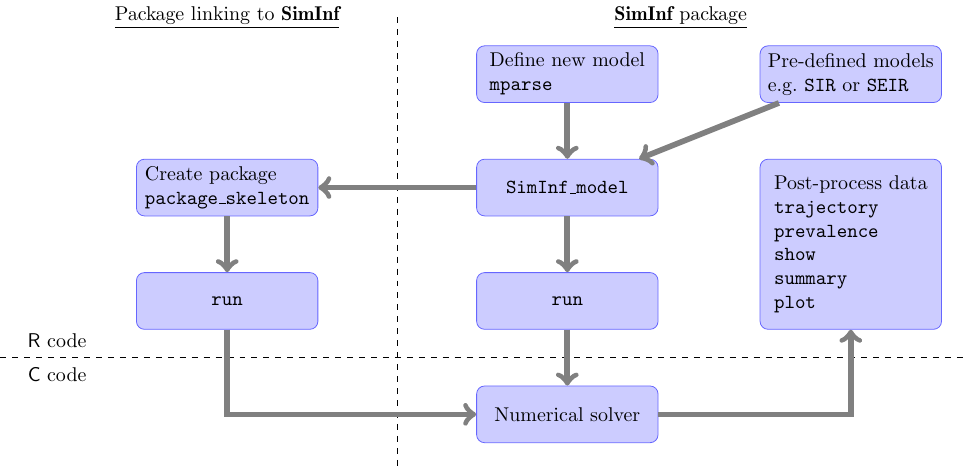
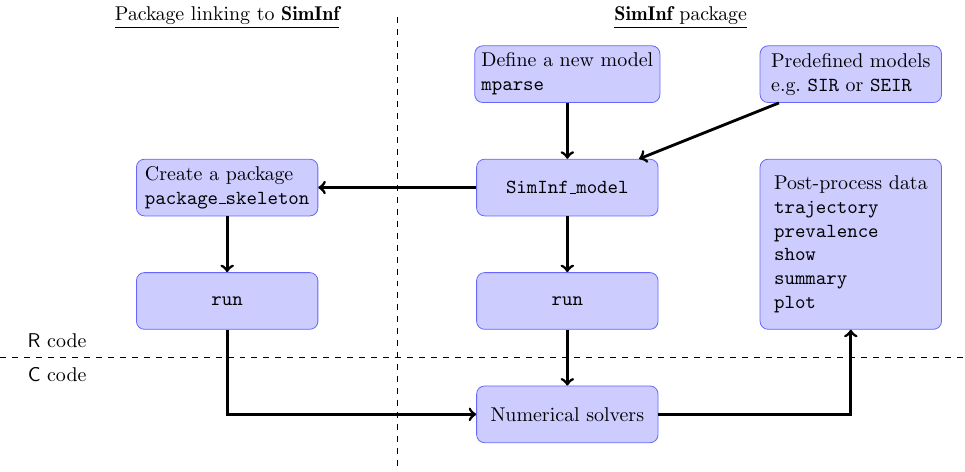
Before and after one commit to stewid/SimInf, a LaTeX figure (vignettes/img/overview.tex): the whole page. Compiled offline with pdfLaTeX.

Commit message:
vignette: improve overview figure and caption

```diff
--- a/vignettes/img/overview.tex
+++ b/vignettes/img/overview.tex
@@ -20,17 +20,17 @@
   \draw[dashed] (-2,0) -- (15,0);
   \node at (-1, -0.3) {\proglang{C} code};
 
-  % Numerical solver
-  \node[cell] (numerical-solver) at (8, -1) {Numerical solver};
+  % Numerical solvers
+  \node[cell] (numerical-solvers) at (8, -1) {Numerical solvers};
 
   % Split between package linking to SimInf and SimInf package
   \node at (2, 6) {\underline{Package linking to \pkg{SimInf}}};
   \draw[dashed] (5,6) -- (5,-2);
   \node at (10, 6) {\underline{\pkg{SimInf} package}};
 
-  \node[cell] (mparse) at (8,5) {Define new model \\
+  \node[cell] (mparse) at (8,5) {Define a new model \\
     \code{mparse}};
-  \node[cell] (predefined-models) at (13, 5) {Pre-defined models \\
+  \node[cell] (predefined-models) at (13, 5) {Predefined models \\
     e.g.\ \code{SIR} or \code{SEIR}};
   \node[cell] (SimInf-model) at (8, 3) {\code{SimInf\_model}};
   \node[cell, minimum height=3cm] (post-process) at (13, 2)
@@ -38,19 +38,19 @@
          \code{trajectory} \\ \code{prevalence} \\ \code{show} \\
          \code{summary} \\ \code{plot}};
   \node[cell] (run) at (8, 1) {\code{run}};
-  \draw[->, line width=1mm, black!50] (mparse) -- (SimInf-model);
-  \draw[->, line width=1mm, black!50] (predefined-models) -- (SimInf-model);
-  \draw[->, line width=1mm, black!50] (SimInf-model) -- (run);
-  \draw[->, line width=1mm, black!50] (run) -- (numerical-solver);
-  \draw[->, line width=1mm, black!50] (numerical-solver) -- (13,-1) -- (post-process);
+  \draw[->, line width=0.5mm] (mparse) -- (SimInf-model);
+  \draw[->, line width=0.5mm] (predefined-models) -- (SimInf-model);
+  \draw[->, line width=0.5mm] (SimInf-model) -- (run);
+  \draw[->, line width=0.5mm] (run) -- (numerical-solvers);
+  \draw[->, line width=0.5mm] (numerical-solvers) -- (13,-1) -- (post-process);
 
   % Package linking to SimInf
   \node[cell] (create-pkg) at (2, 3)
-       {Create package \\ \code{package\_skeleton}};
+       {Create a package \\ \code{package\_skeleton}};
   \node[cell] (pkg-run) at (2, 1) {\code{run}};
-  \draw[->, line width=1mm, black!50] (SimInf-model) -- (create-pkg);
-  \draw[->, line width=1mm, black!50] (create-pkg) -- (pkg-run);
-  \draw[->, line width=1mm, black!50] (pkg-run) -- (2,-1) -- (numerical-solver);
+  \draw[->, line width=0.5mm] (SimInf-model) -- (create-pkg);
+  \draw[->, line width=0.5mm] (create-pkg) -- (pkg-run);
+  \draw[->, line width=0.5mm] (pkg-run) -- (2,-1) -- (numerical-solvers);
 
 \end{tikzpicture}
 
```
Also changed, not shown: vignettes/img/overview.pdf, vignettes/img/overview.svg, 1 other file.
